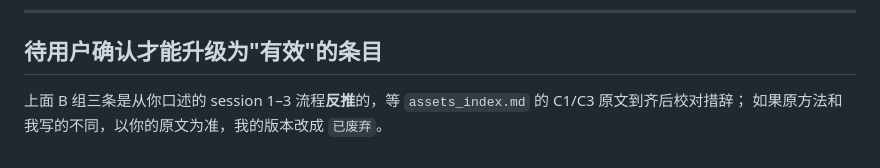
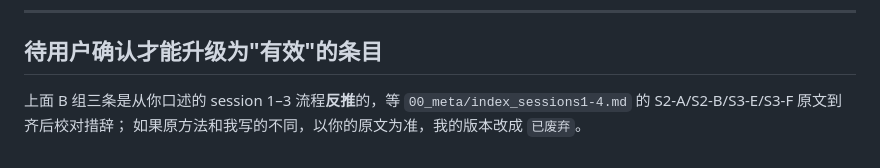
Before and after one commit to lin2mm/RetrofitLock, a Markdown page: 00_meta/methodology.md, the part around the change. Drawn GitHub-style.

Commit message:
methodology: point source-verification note at the S1-S4 index IDs
Co-authored-by: arena-agent <297053741+arena-agent@users.noreply.github.com>

```diff
--- a/00_meta/methodology.md
+++ b/00_meta/methodology.md
@@ -95,5 +95,5 @@
 ---
 
 ## 待用户确认才能升级为"有效"的条目
-上面 B 组三条是从你口述的 session 1–3 流程**反推**的，等 `assets_index.md` 的 C1/C3 原文到齐后校对措辞；
+上面 B 组三条是从你口述的 session 1–3 流程**反推**的，等 `00_meta/index_sessions1-4.md` 的 S2-A/S2-B/S3-E/S3-F 原文到齐后校对措辞；
 如果原方法和我写的不同，以你的原文为准，我的版本改成 `已废弃`。
```
